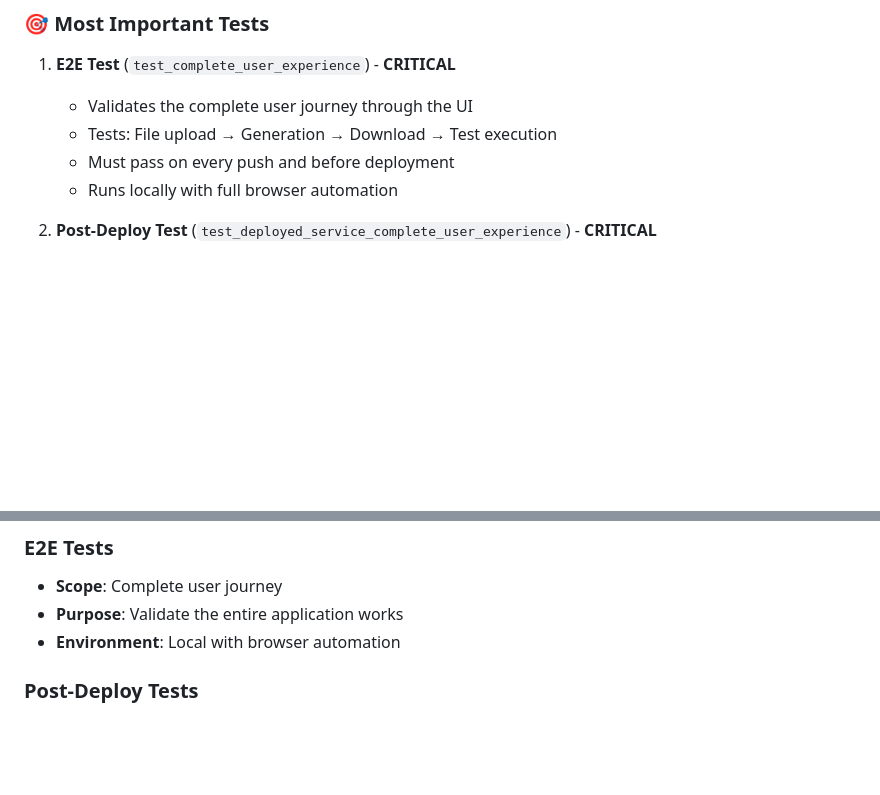
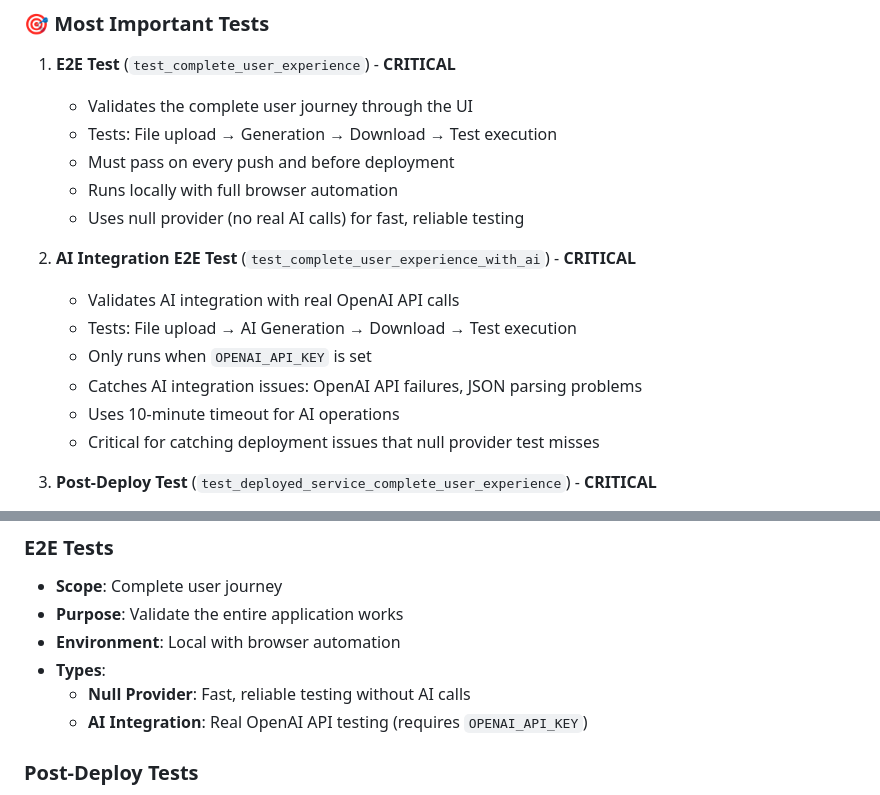
Before and after one commit to masseyis/tdg, a Markdown page: TESTING_STRATEGY.md, 2 parts joined by grey strips. Drawn GitHub-style; blank space fills up the shorter version.

Commit message:
docs: Update testing strategy to document AI integration test
- Document new AI integration e2e test in TESTING_STRATEGY.md
- Explain difference between null provider and AI integration tests
- Highlight that AI test catches deployment issues null provider misses
- Document that AI test requires OPENAI_API_KEY and uses 10-minute timeout
- Clarify that null provider test is fast/reliable, AI test validates real integration

```diff
--- a/TESTING_STRATEGY.md
+++ b/TESTING_STRATEGY.md
@@ -11,6 +11,15 @@
    - Tests: File upload → Generation → Download → Test execution
    - Must pass on every push and before deployment
    - Runs locally with full browser automation
+   - Uses null provider (no real AI calls) for fast, reliable testing
+
+2. **AI Integration E2E Test** (`test_complete_user_experience_with_ai`) - **CRITICAL**
+   - Validates AI integration with real OpenAI API calls
+   - Tests: File upload → AI Generation → Download → Test execution
+   - Only runs when `OPENAI_API_KEY` is set
+   - Catches AI integration issues: OpenAI API failures, JSON parsing problems
+   - Uses 10-minute timeout for AI operations
+   - Critical for catching deployment issues that null provider test misses
 
 2. **Post-Deploy Test** (`test_deployed_service_complete_user_experience`) - **CRITICAL**
    - Reuses the same code as the e2e test but runs against the live deployed site
@@ -77,6 +86,9 @@ Deploy to Fly.io → Post-deployment validation
 - **Scope**: Complete user journey
 - **Purpose**: Validate the entire application works
 - **Environment**: Local with browser automation
+- **Types**:
+  - **Null Provider**: Fast, reliable testing without AI calls
+  - **AI Integration**: Real OpenAI API testing (requires `OPENAI_API_KEY`)
 
 ### Post-Deploy Tests
 - **Scope**: Live deployed service
```
